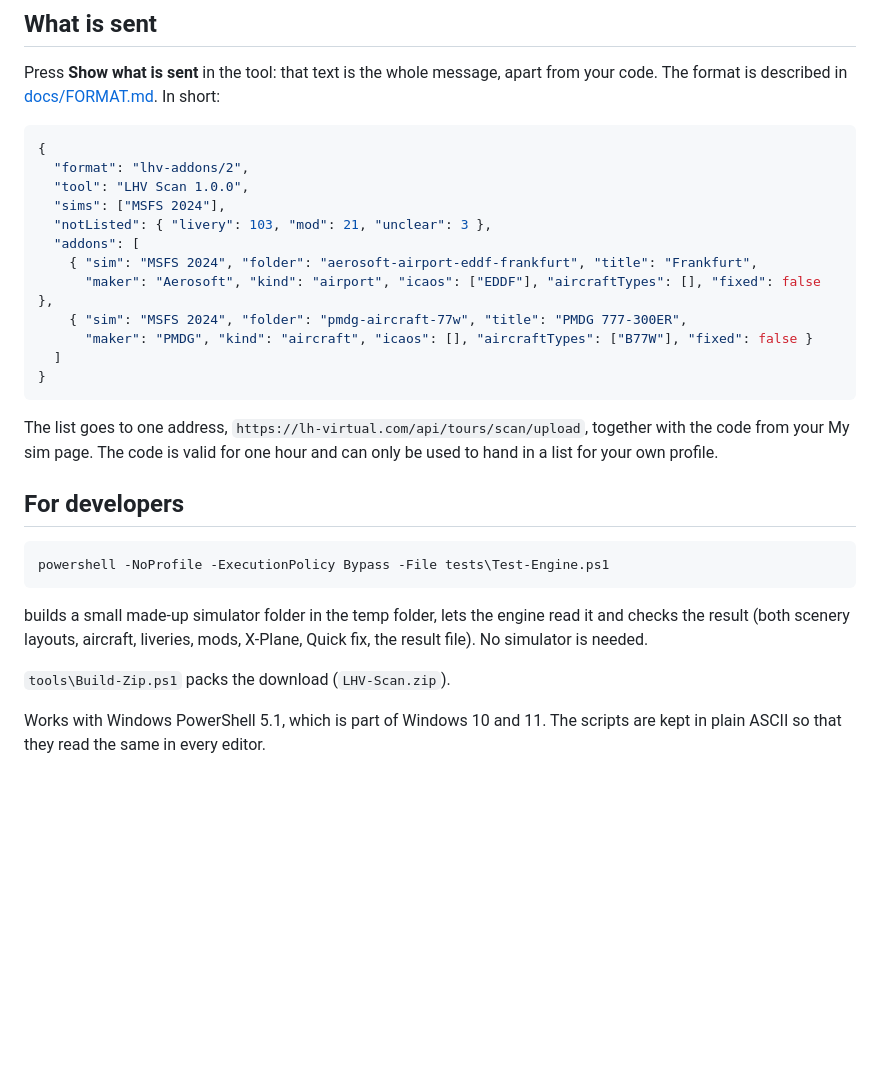
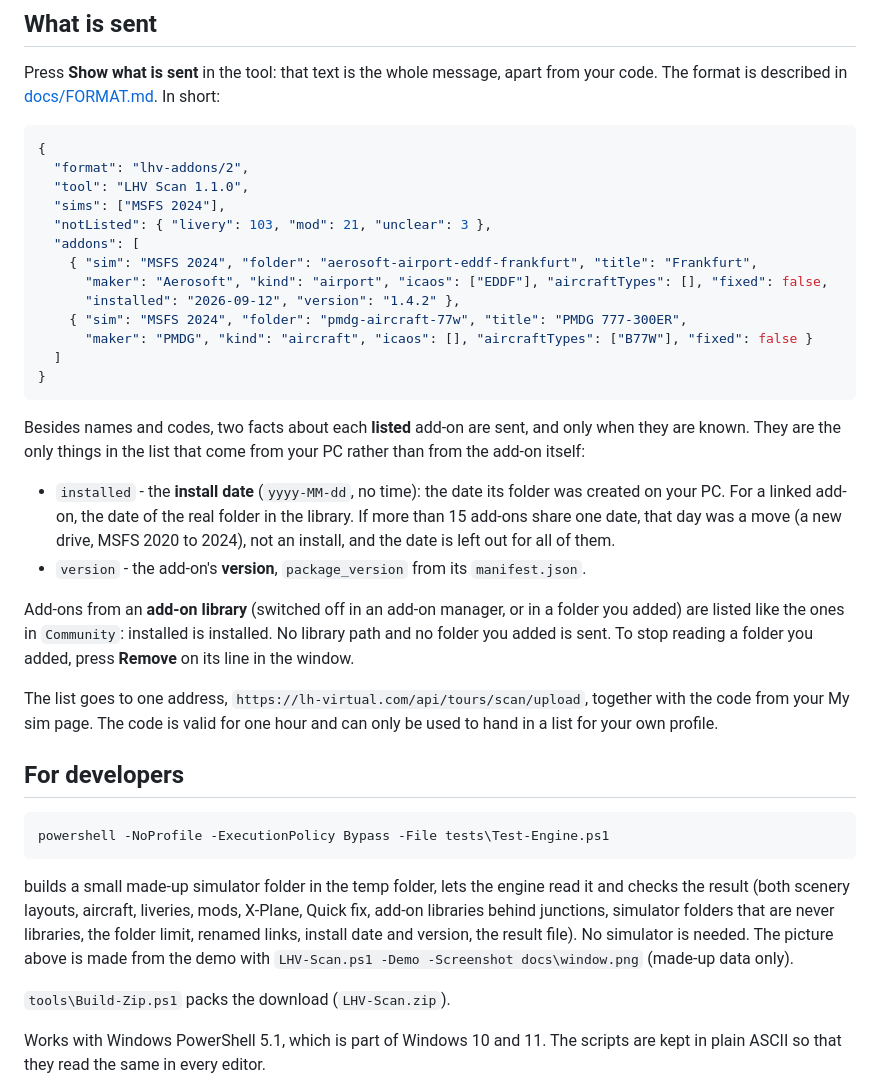
Before and after one commit to LH-Virtual/lhv-scan, a Markdown page: README.md, the part around one of its changes. Drawn GitHub-style; blank space fills up the shorter version.

````diff
--- a/README.md
+++ b/README.md
@@ -84,17 +122,33 @@ your code. The format is described in [docs/FORMAT.md](docs/FORMAT.md). In short
 ```json
 {
   "format": "lhv-addons/2",
-  "tool": "LHV Scan 1.0.0",
+  "tool": "LHV Scan 1.1.0",
   "sims": ["MSFS 2024"],
   "notListed": { "livery": 103, "mod": 21, "unclear": 3 },
   "addons": [
     { "sim": "MSFS 2024", "folder": "aerosoft-airport-eddf-frankfurt", "title": "Frankfurt",
-      "maker": "Aerosoft", "kind": "airport", "icaos": ["EDDF"], "aircraftTypes": [], "fixed": false },
+      "maker": "Aerosoft", "kind": "airport", "icaos": ["EDDF"], "aircraftTypes": [], "fixed": false,
+      "installed": "2026-09-12", "version": "1.4.2" },
     { "sim": "MSFS 2024", "folder": "pmdg-aircraft-77w", "title": "PMDG 777-300ER",
       "maker": "PMDG", "kind": "aircraft", "icaos": [], "aircraftTypes": ["B77W"], "fixed": false }
   ]
 }
 ```
+
+Besides names and codes, two facts about each **listed** add-on are sent, and only when
+they are known. They are the only things in the list that come from your PC rather than
+from the add-on itself:
+
+- `installed` - the **install date** (`yyyy-MM-dd`, no time): the date its folder was
+  created on your PC. For a linked add-on, the date of the real folder in the library.
+  If more than 15 add-ons share one date, that day was a move (a new drive, MSFS 2020 to
+  2024), not an install, and the date is left out for all of them.
+- `version` - the add-on's **version**, `package_version` from its `manifest.json`.
+
+Add-ons from an **add-on library** (switched off in an add-on manager, or in a folder you
+added) are listed like the ones in `Community`: installed is installed. No library path
+and no folder you added is sent. To stop reading a folder you added, press **Remove** on
+its line in the window.
 
 The list goes to one address, `https://lh-virtual.com/api/tours/scan/upload`, together
 with the code from your My sim page. The code is valid for one hour and can only be
@@ -108,7 +162,10 @@ powershell -NoProfile -ExecutionPolicy Bypass -File tests\Test-Engine.ps1
 
 builds a small made-up simulator folder in the temp folder, lets the engine read it and
 checks the result (both scenery layouts, aircraft, liveries, mods, X-Plane, Quick fix,
-the result file). No simulator is needed.
+add-on libraries behind junctions, simulator folders that are never libraries, the
+folder limit, renamed links, install date and version, the result file). No simulator is
+needed. The picture above is made from the demo with
+`LHV-Scan.ps1 -Demo -Screenshot docs\window.png` (made-up data only).
 
 `tools\Build-Zip.ps1` packs the download (`LHV-Scan.zip`).
 
````
Also changed, not shown: other parts of README.md (+40 -2 lines), docs/FORMAT.md (+10 -1 lines), docs/window.png, 4 other files.
